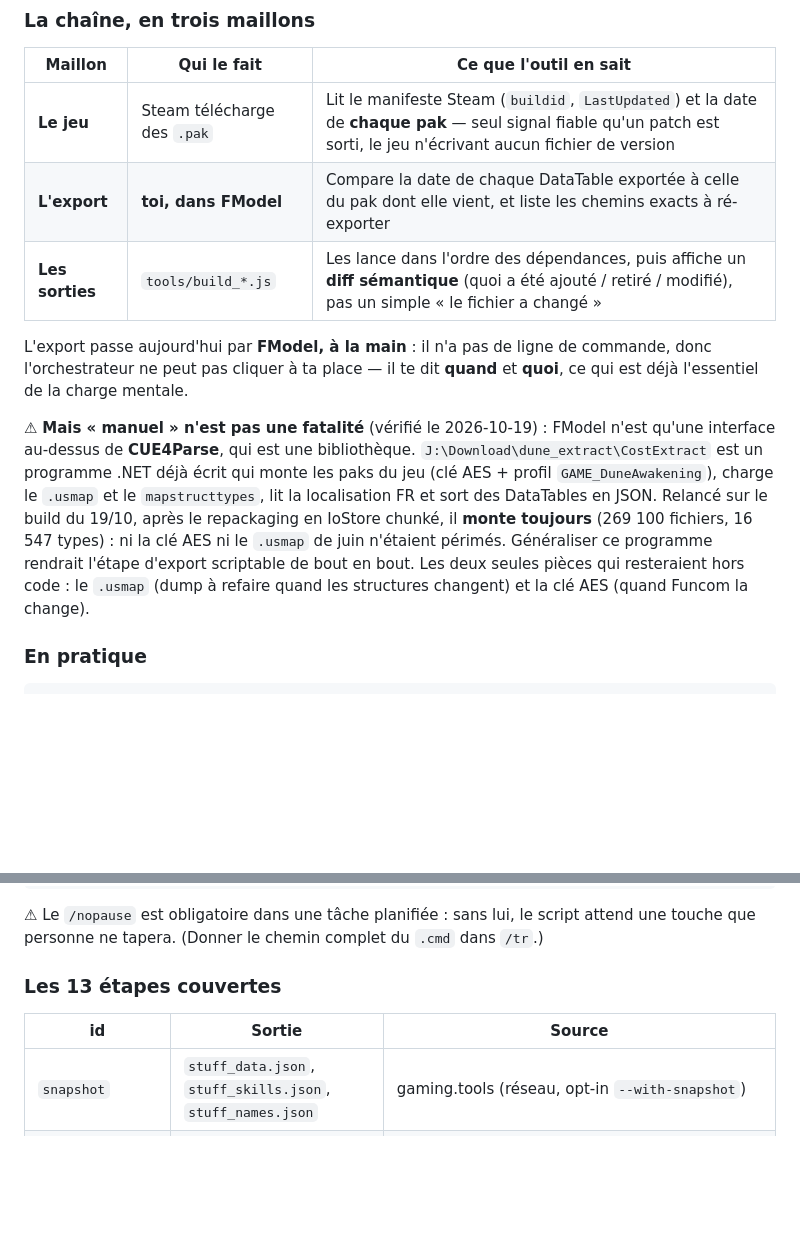
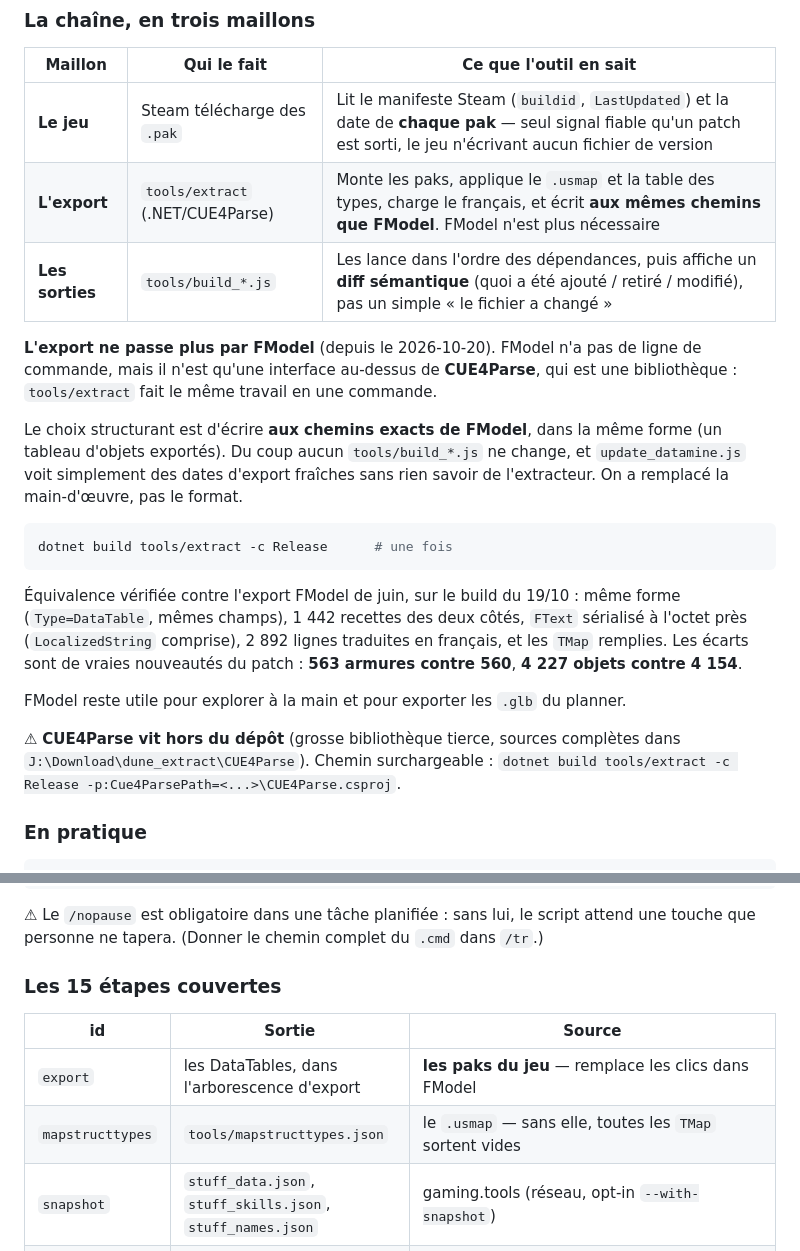
Before and after one commit to Abarrach/La-maison-des-Havres-Gris, a Markdown page: README.md, 2 parts joined by grey strips. Drawn GitHub-style; blank space fills up the shorter version.

````diff
--- a/README.md
+++ b/README.md
@@ -779,22 +779,33 @@ d'une date de fichier réelle.
 | Maillon | Qui le fait | Ce que l'outil en sait |
 |---|---|---|
 | **Le jeu** | Steam télécharge des `.pak` | Lit le manifeste Steam (`buildid`, `LastUpdated`) et la date de **chaque pak** — seul signal fiable qu'un patch est sorti, le jeu n'écrivant aucun fichier de version |
-| **L'export** | **toi, dans FModel** | Compare la date de chaque DataTable exportée à celle du pak dont elle vient, et liste les chemins exacts à ré-exporter |
+| **L'export** | `tools/extract` (.NET/CUE4Parse) | Monte les paks, applique le `.usmap` et la table des types, charge le français, et écrit **aux mêmes chemins que FModel**. FModel n'est plus nécessaire |
 | **Les sorties** | `tools/build_*.js` | Les lance dans l'ordre des dépendances, puis affiche un **diff sémantique** (quoi a été ajouté / retiré / modifié), pas un simple « le fichier a changé » |
 
-L'export passe aujourd'hui par **FModel, à la main** : il n'a pas de ligne de commande, donc
-l'orchestrateur ne peut pas cliquer à ta place — il te dit **quand** et **quoi**, ce qui est
-déjà l'essentiel de la charge mentale.
+**L'export ne passe plus par FModel** (depuis le 2026-10-20). FModel n'a pas de ligne de
+commande, mais il n'est qu'une interface au-dessus de **CUE4Parse**, qui est une
+bibliothèque : `tools/extract` fait le même travail en une commande.
 
-⚠ **Mais « manuel » n'est pas une fatalité** (vérifié le 2026-10-19) : FModel n'est qu'une
-interface au-dessus de **CUE4Parse**, qui est une bibliothèque. `J:\Download\dune_extract\CostExtract`
-est un programme .NET déjà écrit qui monte les paks du jeu (clé AES + profil `GAME_DuneAwakening`),
-charge le `.usmap` et le `mapstructtypes`, lit la localisation FR et sort des DataTables en JSON.
-Relancé sur le build du 19/10, après le repackaging en IoStore chunké, il **monte toujours**
-(269 100 fichiers, 16 547 types) : ni la clé AES ni le `.usmap` de juin n'étaient périmés.
-Généraliser ce programme rendrait l'étape d'export scriptable de bout en bout. Les deux seules
-pièces qui resteraient hors code : le `.usmap` (dump à refaire quand les structures changent) et
-la clé AES (quand Funcom la change).
+Le choix structurant est d'écrire **aux chemins exacts de FModel**, dans la même forme
+(un tableau d'objets exportés). Du coup aucun `tools/build_*.js` ne change, et
+`update_datamine.js` voit simplement des dates d'export fraîches sans rien savoir de
+l'extracteur. On a remplacé la main-d'œuvre, pas le format.
+
+```bash
+dotnet build tools/extract -c Release      # une fois
+```
+
+Équivalence vérifiée contre l'export FModel de juin, sur le build du 19/10 : même forme
+(`Type=DataTable`, mêmes champs), 1 442 recettes des deux côtés, `FText` sérialisé à
+l'octet près (`LocalizedString` comprise), 2 892 lignes traduites en français, et les
+`TMap` remplies. Les écarts sont de vraies nouveautés du patch : **563 armures contre
+560**, **4 227 objets contre 4 154**.
+
+FModel reste utile pour explorer à la main et pour exporter les `.glb` du planner.
+
+⚠ **CUE4Parse vit hors du dépôt** (grosse bibliothèque tierce, sources complètes dans
+`J:\Download\dune_extract\CUE4Parse`). Chemin surchargeable :
+`dotnet build tools/extract -c Release -p:Cue4ParsePath=<...>\CUE4Parse.csproj`.
 
 ### En pratique
 
@@ -829,10 +840,12 @@ schtasks /create /tn "DuneMap - verif datamine" /sc weekly /d WED /st 10:00 /tr
 ⚠ Le `/nopause` est obligatoire dans une tâche planifiée : sans lui, le script attend une touche
 que personne ne tapera. (Donner le chemin complet du `.cmd` dans `/tr`.)
 
-### Les 13 étapes couvertes
+### Les 15 étapes couvertes
 
 | id | Sortie | Source |
 |---|---|---|
+| `export` | les DataTables, dans l'arborescence d'export | **les paks du jeu** — remplace les clics dans FModel |
+| `mapstructtypes` | `tools/mapstructtypes.json` | le `.usmap` — sans elle, toutes les `TMap` sortent vides |
 | `snapshot` | `stuff_data.json`, `stuff_skills.json`, `stuff_names.json` | gaming.tools (réseau, opt-in `--with-snapshot`) |
 | `recipes` | `stuff_recipes.json` | `Systems/Crafting/DT_ItemsCraftingRecipes` |
 | `descriptions` | `desc` dans `stuff_data.json` | `Systems/Items/CDT_BaseItems` |
````
Also changed, not shown: other parts of README.md (+41 -0 lines).
